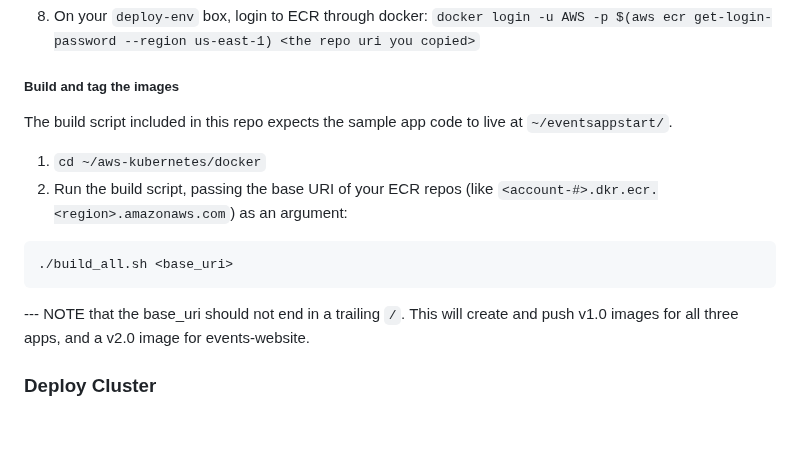
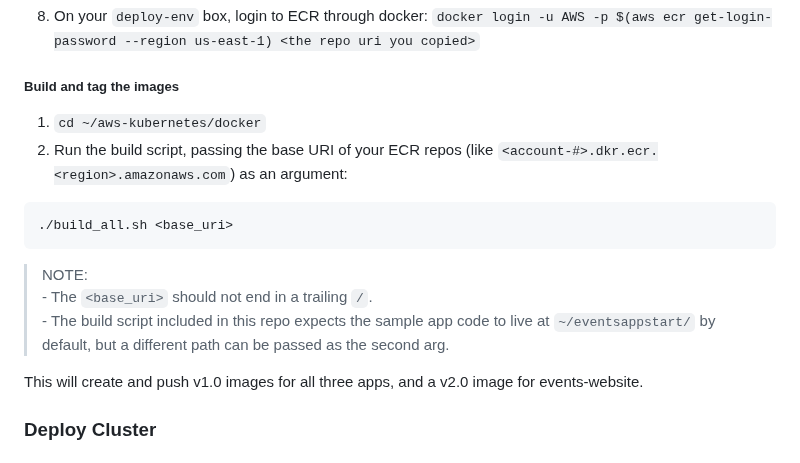
Before and after one commit to Weznoe/aws-devops, a Markdown page: README.md, the part around the change. Rendered like a GitHub page; blank space fills up the shorter version.

Commit message:
make a readme note for the build script

````diff
--- a/README.md
+++ b/README.md
@@ -77,14 +77,17 @@ If you already have a suitable development instance setup, simply [download this
 ```docker login -u AWS -p $(aws ecr get-login-password --region us-east-1) <the repo uri you copied>```
 
 ##### Build and tag the images
-The build script included in this repo expects the sample app code to live at `~/eventsappstart/`.
 
 1. `cd ~/aws-kubernetes/docker`
 1. Run the build script, passing the  base URI of your ECR repos (like `<account-#>.dkr.ecr.<region>.amazonaws.com`) as an argument:
 ```
 ./build_all.sh <base_uri>
 ```
---- NOTE that the base_uri should not end in a trailing `/`.
+> NOTE: \
+    - The `<base_uri>` should not end in a trailing `/`. \
+    - The build script included in this repo expects the sample app code to live at `~/eventsappstart/` by default, but a different path can be passed as the second arg.
+
+
 This will create and push v1.0 images for all three apps, and a v2.0 image for events-website.
 
 
````
